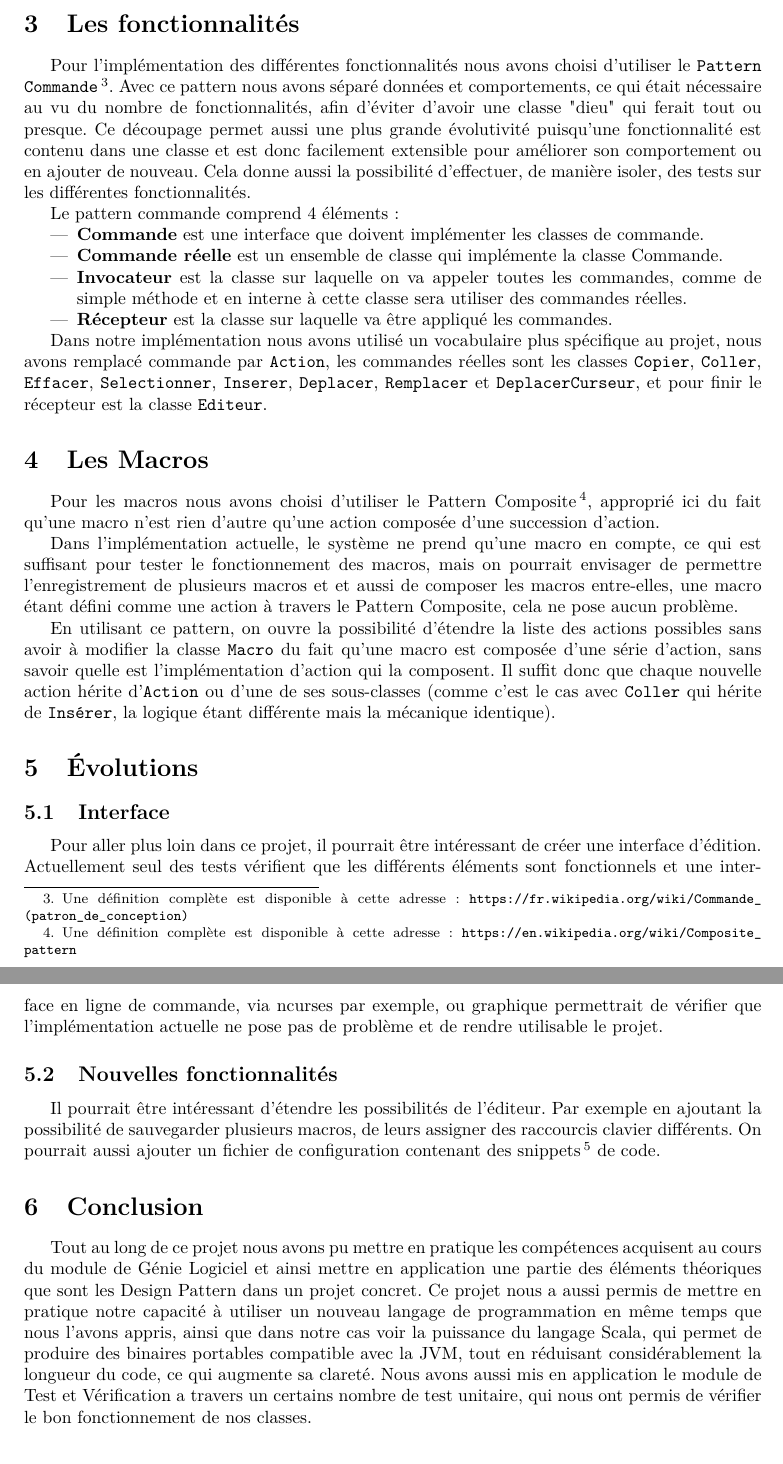
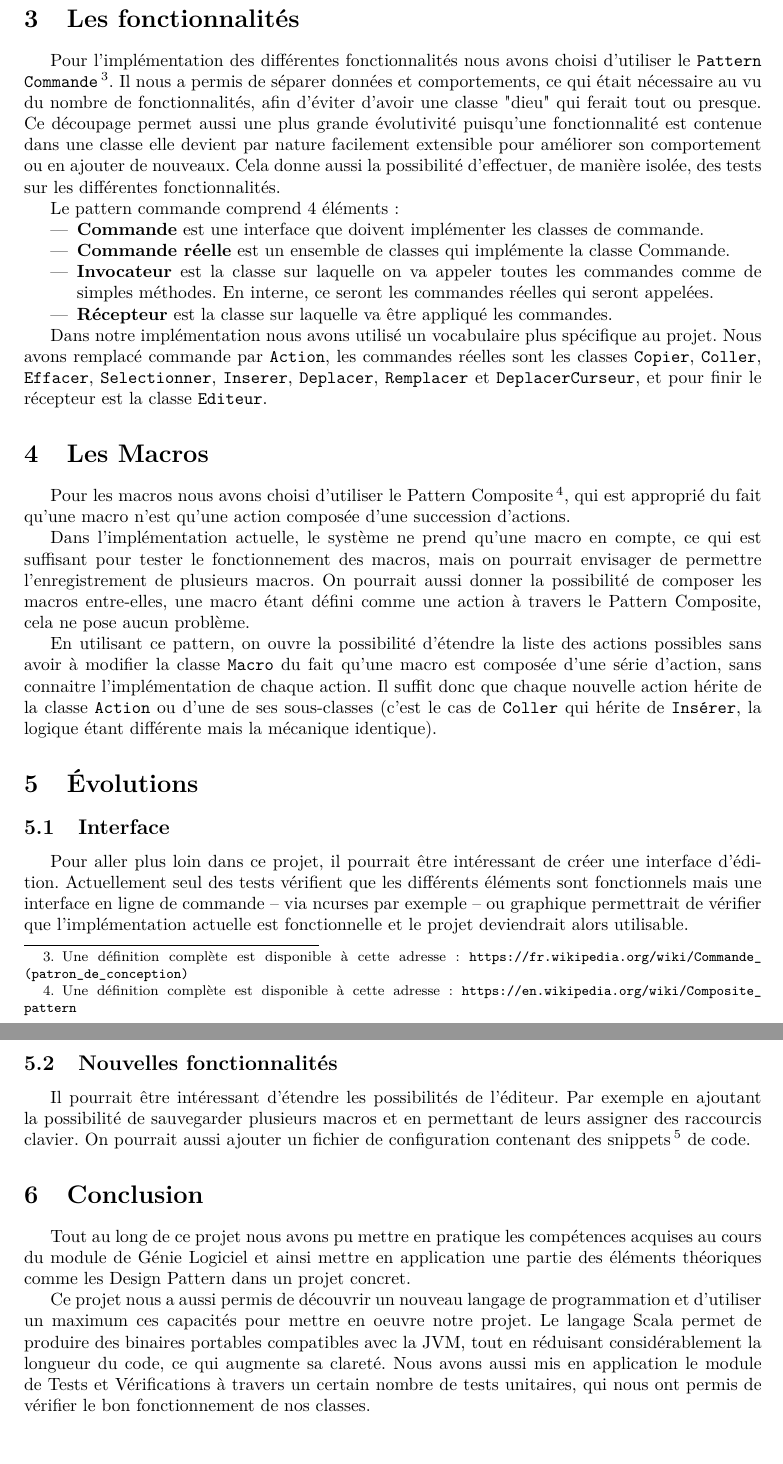
Before and after one commit to masters-info-nantes/scalaBasicEditor, a LaTeX document (rapport/rapport.tex): two parts of pages 3 and 4 of 4, joined at a grey line, cut so that both start at the same text. Compiled offline with pdfLaTeX.

Commit message:
Corrections pas définitives :)

```diff
--- a/rapport/rapport.tex
+++ b/rapport/rapport.tex
@@ -58,17 +60,17 @@ Nous avons choisi d'implémenter la sélection comme une action en deux étapes
 % <Figure> : Editeur, Action, une ou deux actions, Invocateur
 % Correspondance avec le nommage du pattern
 % Explication choix pattern : beaucoup de fonctionnalité, meilleure évolutivité, séparation "comportement"/"données"
-Pour l'implémentation des différentes fonctionnalités nous avons choisi d'utiliser le \texttt{Pattern Commande}\footnote{Une définition complète est disponible à cette adresse : \url{https://fr.wikipedia.org/wiki/Commande_(patron_de_conception)}}. Avec ce pattern nous avons séparé données et comportements, ce qui était nécessaire au vu du nombre de fonctionnalités, afin d'éviter d'avoir une classe "dieu" qui ferait tout ou presque. Ce découpage permet aussi une plus grande évolutivité puisqu'une fonctionnalité est contenu dans une classe et est donc facilement extensible pour améliorer son comportement ou en ajouter de nouveau. Cela donne aussi la possibilité d'effectuer, de manière isoler, des tests sur les différentes fonctionnalités.
+Pour l'implémentation des différentes fonctionnalités nous avons choisi d'utiliser le \texttt{Pattern Commande}\footnote{Une définition complète est disponible à cette adresse : \url{https://fr.wikipedia.org/wiki/Commande_(patron_de_conception)}}. Il nous a permis de séparer données et comportements, ce qui était nécessaire au vu du nombre de fonctionnalités, afin d'éviter d'avoir une classe "dieu" qui ferait tout ou presque. Ce découpage permet aussi une plus grande évolutivité puisqu'une fonctionnalité est contenue dans une classe elle devient par nature facilement extensible pour améliorer son comportement ou en ajouter de nouveaux. Cela donne aussi la possibilité d'effectuer, de manière isolée, des tests sur les différentes fonctionnalités.
 
 Le pattern commande comprend 4 éléments :
 \begin{itemize}
 	\item \textbf{Commande} est une interface que doivent implémenter les classes de commande.
-	\item \textbf{Commande réelle} est un ensemble de classe qui implémente la classe Commande.
-	\item \textbf{Invocateur} est la classe sur laquelle on va appeler toutes les commandes, comme de simple méthode et en interne à cette classe sera utiliser des commandes réelles.
+	\item \textbf{Commande réelle} est un ensemble de classes qui implémente la classe Commande.
+	\item \textbf{Invocateur} est la classe sur laquelle on va appeler toutes les commandes comme de simples méthodes. En interne, ce seront les commandes réelles qui seront appelées.
 	\item \textbf{Récepteur} est la classe sur laquelle va être appliqué les commandes.
 \end{itemize}
 
-Dans notre implémentation nous avons utilisé un vocabulaire plus spécifique au projet, nous avons remplacé commande par \texttt{Action}, les commandes réelles sont les classes \texttt{Copier}, \texttt{Coller}, \texttt{Effacer}, \texttt{Selectionner}, \texttt{Inserer}, \texttt{Deplacer}, \texttt{Remplacer} et \texttt{DeplacerCurseur}, et pour finir le récepteur est la classe \texttt{Editeur}.
+Dans notre implémentation nous avons utilisé un vocabulaire plus spécifique au projet. Nous avons remplacé commande par \texttt{Action}, les commandes réelles sont les classes \texttt{Copier}, \texttt{Coller}, \texttt{Effacer}, \texttt{Selectionner}, \texttt{Inserer}, \texttt{Deplacer}, \texttt{Remplacer} et \texttt{DeplacerCurseur}, et pour finir le récepteur est la classe \texttt{Editeur}.
 
 \section{Les Macros}\label{sec:macros}
 % Pattern Composite
@@ -76,27 +78,29 @@ Dans notre implémentation nous avons utilisé un vocabulaire plus spécifique a
 % une macro est une action, mais composée d'autre actions (et potentiellement d'une autre macro)
 % Explication : ne dépend de rien d'autre que de Action => rien à retoucher pour que de nouvelles actions soient ajoutable à une macro
 
-Pour les macros nous avons choisi d'utiliser le Pattern Composite\footnote{Une définition complète est disponible à cette adresse : \url{https://en.wikipedia.org/wiki/Composite_pattern}}, approprié ici du fait qu'une macro n'est rien d'autre qu'une action composée d'une succession d'action.
+Pour les macros nous avons choisi d'utiliser le Pattern Composite\footnote{Une définition complète est disponible à cette adresse : \url{https://en.wikipedia.org/wiki/Composite_pattern}}, qui est approprié du fait qu'une macro n'est qu'une action composée d'une succession d'actions.
 
-Dans l'implémentation actuelle, le système ne prend qu'une macro en compte, ce qui est suffisant pour tester le fonctionnement des macros, mais on pourrait envisager de permettre l'enregistrement de plusieurs macros et et aussi de composer les macros entre-elles, une macro étant défini comme une action à travers le Pattern Composite, cela ne pose aucun problème.
+Dans l'implémentation actuelle, le système ne prend qu'une macro en compte, ce qui est suffisant pour tester le fonctionnement des macros, mais on pourrait envisager de permettre l'enregistrement de plusieurs macros. On pourrait aussi donner la possibilité de composer les macros entre-elles, une macro étant défini comme une action à travers le Pattern Composite, cela ne pose aucun problème.
 
-En utilisant ce pattern, on ouvre la possibilité d'étendre la liste des actions possibles sans avoir à modifier la classe \texttt{Macro} du fait qu'une macro est composée d'une série d'action, sans savoir quelle est l'implémentation d'action qui la composent. Il suffit donc que chaque nouvelle action hérite d'\texttt{Action} ou d'une de ses sous-classes (comme c'est le cas avec \texttt{Coller} qui hérite de \texttt{Insérer}, la logique étant différente mais la mécanique identique).
+En utilisant ce pattern, on ouvre la possibilité d'étendre la liste des actions possibles sans avoir à modifier la classe \texttt{Macro} du fait qu'une macro est composée d'une série d'action, sans connaitre l'implémentation de chaque action. Il suffit donc que chaque nouvelle action hérite de la classe \texttt{Action} ou d'une de ses sous-classes (c'est le cas de \texttt{Coller} qui hérite de \texttt{Insérer}, la logique étant différente mais la mécanique identique).
 
 
 \section{Évolutions}
 
 \subsection{Interface}
 
-Pour aller plus loin dans ce projet, il pourrait être intéressant de créer une interface d'édition. Actuellement seul des tests vérifient que les différents éléments sont fonctionnels et une interface en ligne de commande, via ncurses par exemple, ou graphique permettrait de vérifier que l'implémentation actuelle ne pose pas de problème et de rendre utilisable le projet.
+Pour aller plus loin dans ce projet, il pourrait être intéressant de créer une interface d'édition. Actuellement seul des tests vérifient que les différents éléments sont fonctionnels mais une interface en ligne de commande -- via ncurses par exemple -- ou graphique permettrait de vérifier que l'implémentation actuelle est fonctionnelle et le projet deviendrait alors utilisable.
 
 \subsection{Nouvelles fonctionnalités}
 
-Il pourrait être intéressant d'étendre les possibilités de l'éditeur. Par exemple en ajoutant la possibilité de sauvegarder plusieurs macros, de leurs assigner des raccourcis clavier différents. On pourrait aussi ajouter un fichier de configuration contenant des snippets\footnote{\url{https://en.wikipedia.org/wiki/Snippet_(programming)}} de code.
+Il pourrait être intéressant d'étendre les possibilités de l'éditeur. Par exemple en ajoutant la possibilité de sauvegarder plusieurs macros et en permettant de leurs assigner des raccourcis clavier. On pourrait aussi ajouter un fichier de configuration contenant des snippets\footnote{\url{https://en.wikipedia.org/wiki/Snippet_(programming)}} de code.
 
 \section{Conclusion}
 % Structure testé donc normalement fonctionnelle, modulo des erreurs à la mise en application
 % Note : Usage Scala = code réduit (+ découverte du langage)
-Tout au long de ce projet nous avons pu mettre en pratique les compétences acquisent au cours du module de Génie Logiciel et ainsi mettre en application une partie des éléments théoriques que sont les Design Pattern dans un projet concret. Ce projet nous a aussi permis de mettre en pratique notre capacité à utiliser un nouveau langage de programmation en même temps que nous l'avons appris, ainsi que dans notre cas voir la puissance du langage Scala, qui permet de produire des binaires portables compatible avec la JVM, tout en réduisant considérablement la longueur du code, ce qui augmente sa clareté. Nous avons aussi mis en application le module de Test et Vérification a travers un certains nombre de test unitaire, qui nous ont permis de vérifier le bon fonctionnement de nos classes.
+Tout au long de ce projet nous avons pu mettre en pratique les compétences acquises au cours du module de Génie Logiciel et ainsi mettre en application une partie des éléments théoriques comme les Design Pattern dans un projet concret.
+
+Ce projet nous a aussi permis de découvrir un nouveau langage de programmation et d'utiliser un maximum ces capacités pour mettre en oeuvre notre projet. Le langage Scala permet de produire des binaires portables compatibles avec la JVM, tout en réduisant considérablement la longueur du code, ce qui augmente sa clareté. Nous avons aussi mis en application le module de Tests et Vérifications à travers un certain nombre de tests unitaires, qui nous ont permis de vérifier le bon fonctionnement de nos classes.
 
 %\section{Annexes}
 
```
Also changed, not shown: rapport/rapport.tex (18 more changed lines).
